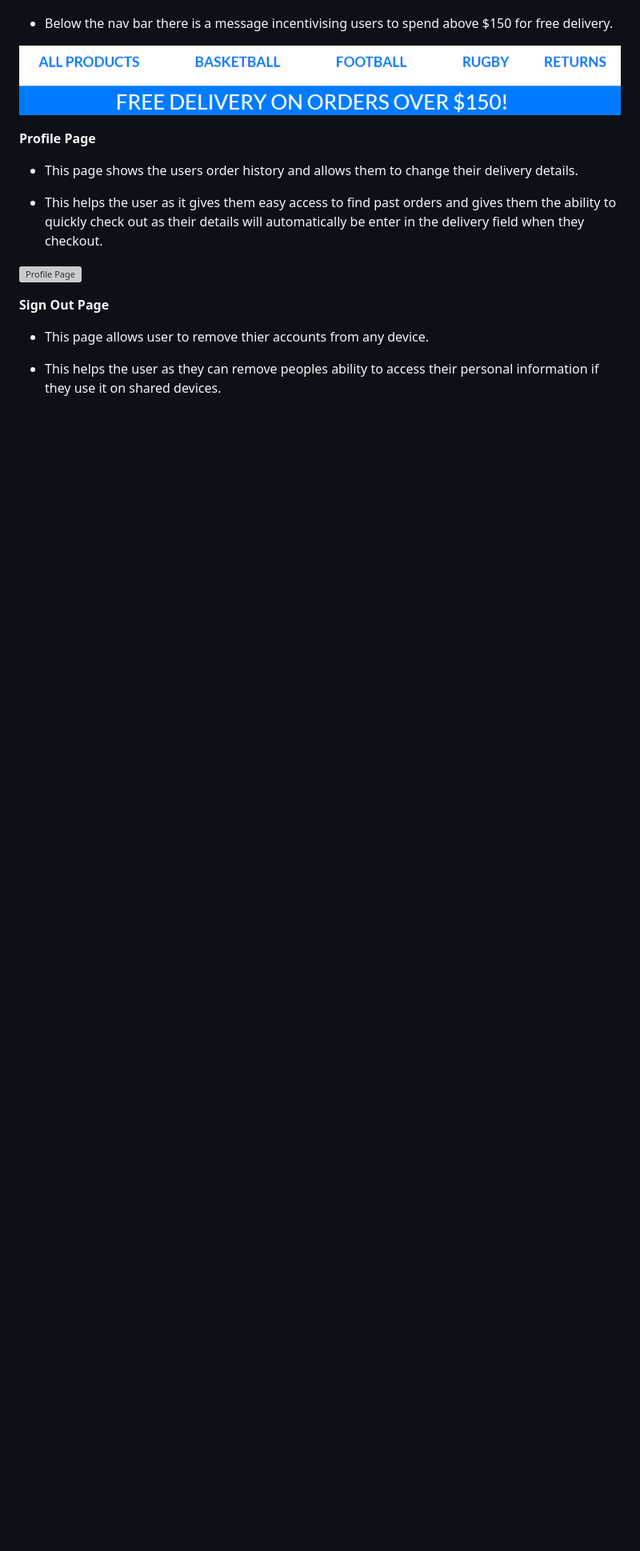
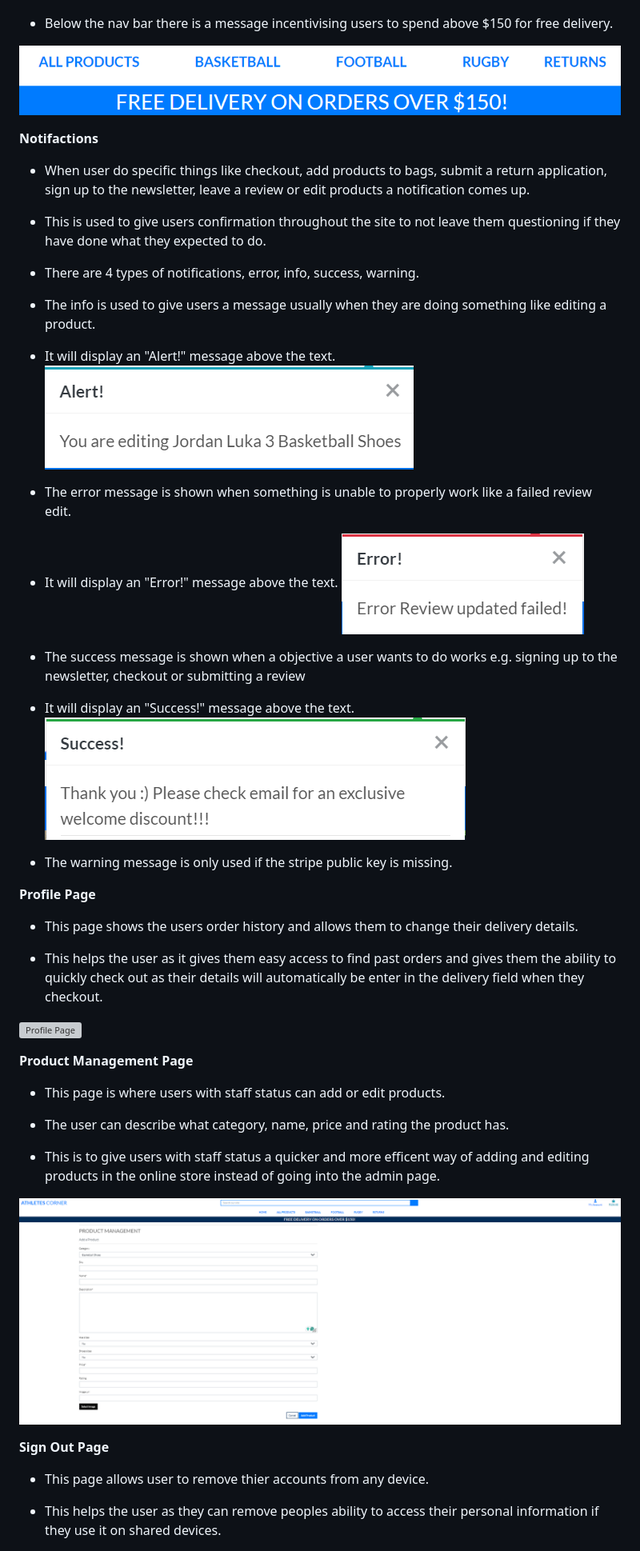
Before and after one commit to UloE-G/Athletes-Corner, a Markdown page: README.md, the part around the change printed below. Shown: that part at 80% size. Rendered like a GitHub page; pictures changed too: media/error.png (added), media/info.png (added), media/prodmanpage.png (added); blank space fills up the shorter version; grey boxes are pictures that could not be loaded.

Commit message:
Added images for existing features and sections on notifications, checkout, and product management page

```diff
--- a/README.md
+++ b/README.md
@@ -116,6 +116,31 @@ This section goes over the different parts of this project. An explaination will
 
 ![Nav Bar](media/navabr.png)
 
+**Notifactions**
+
+- When user do specific things like checkout, add products to bags, submit a return application, sign up to the newsletter, leave a review or edit products a notification comes up.
+
+- This is used to give users confirmation throughout the site to not leave them questioning if they have done what they expected to do.
+
+- There are 4 types of notifications, error, info, success, warning.
+
+- The info is used to give users a message usually when they are doing something like editing a product.
+
+- It will display an "Alert!" message above the text.
+![Info Notification](media/info.png)
+
+- The error message is shown when something is unable to properly work like a failed review edit.
+
+- It will display an "Error!" message above the text.
+![Error Notification](media/error.png)
+
+- The success message is shown when a objective a user wants to do works e.g. signing up to the newsletter, checkout or submitting a review
+
+- It will display an "Success!" message above the text.
+![Success](media/success.png)
+
+- The warning message is only used if the stripe public key is missing.
+
 **Profile Page**
 
 - This page shows the users order history and allows them to change their delivery details.
@@ -123,6 +148,16 @@ This section goes over the different parts of this project. An explaination will
 - This helps the user as it gives them easy access to find past orders and gives them the ability to quickly check out as their details will automatically be enter in the delivery field when they checkout.
 
 ![Profile Page](media/profilepage.png)
+
+**Product Management Page**
+
+- This page is where users with staff status can add or edit products.
+
+- The user can describe what category, name, price and rating the product has.
+
+- This is to give users with staff status a quicker and more efficent way of adding and editing products in the online store instead of going into the admin page.
+
+![Product Mangement Page](media/prodmanpage.png)
 
 **Sign Out Page**
 
```
Also changed, not shown: other parts of README.md (+22 -0 lines), media/bagpage.png (added), media/checkoutpage.png (added).
